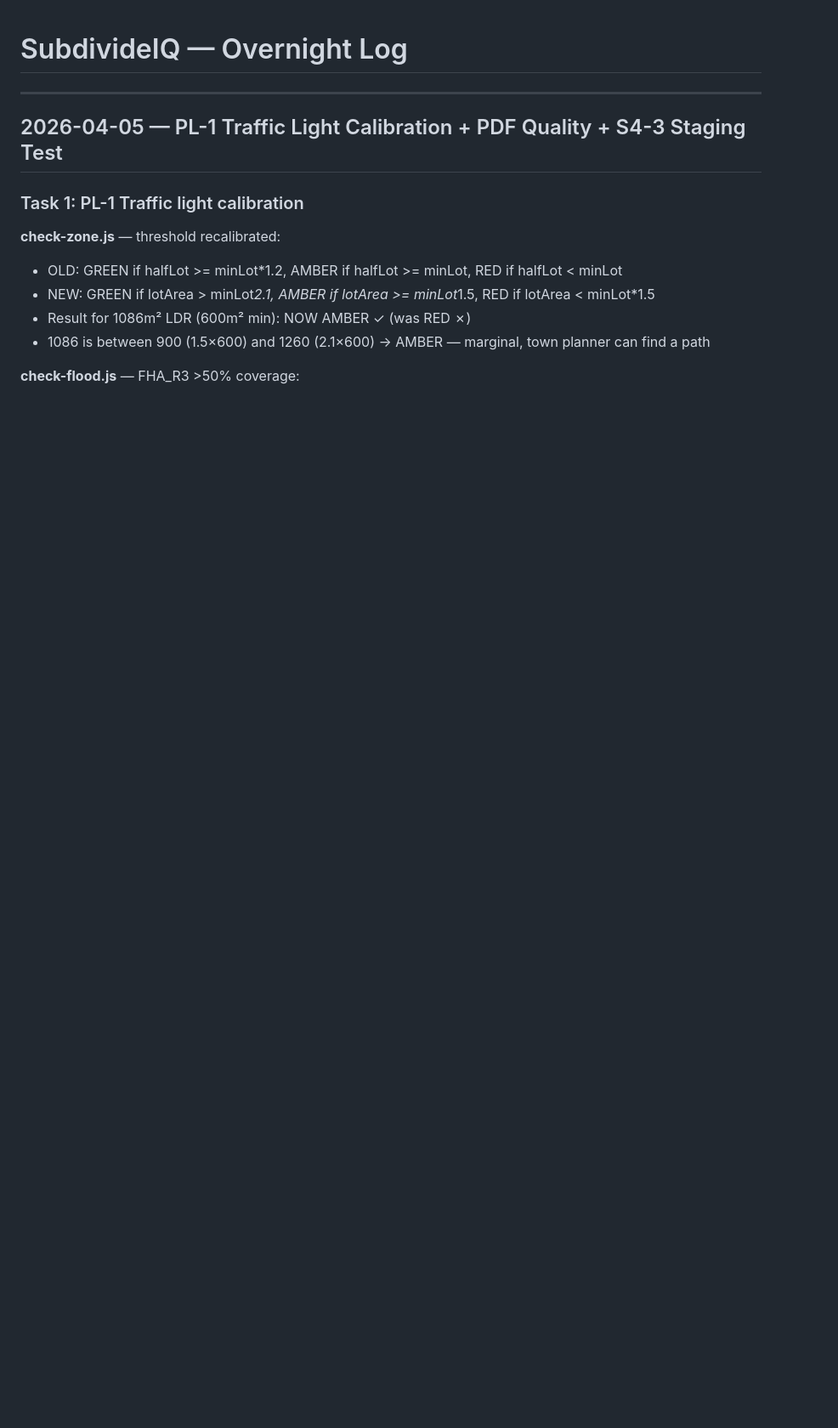
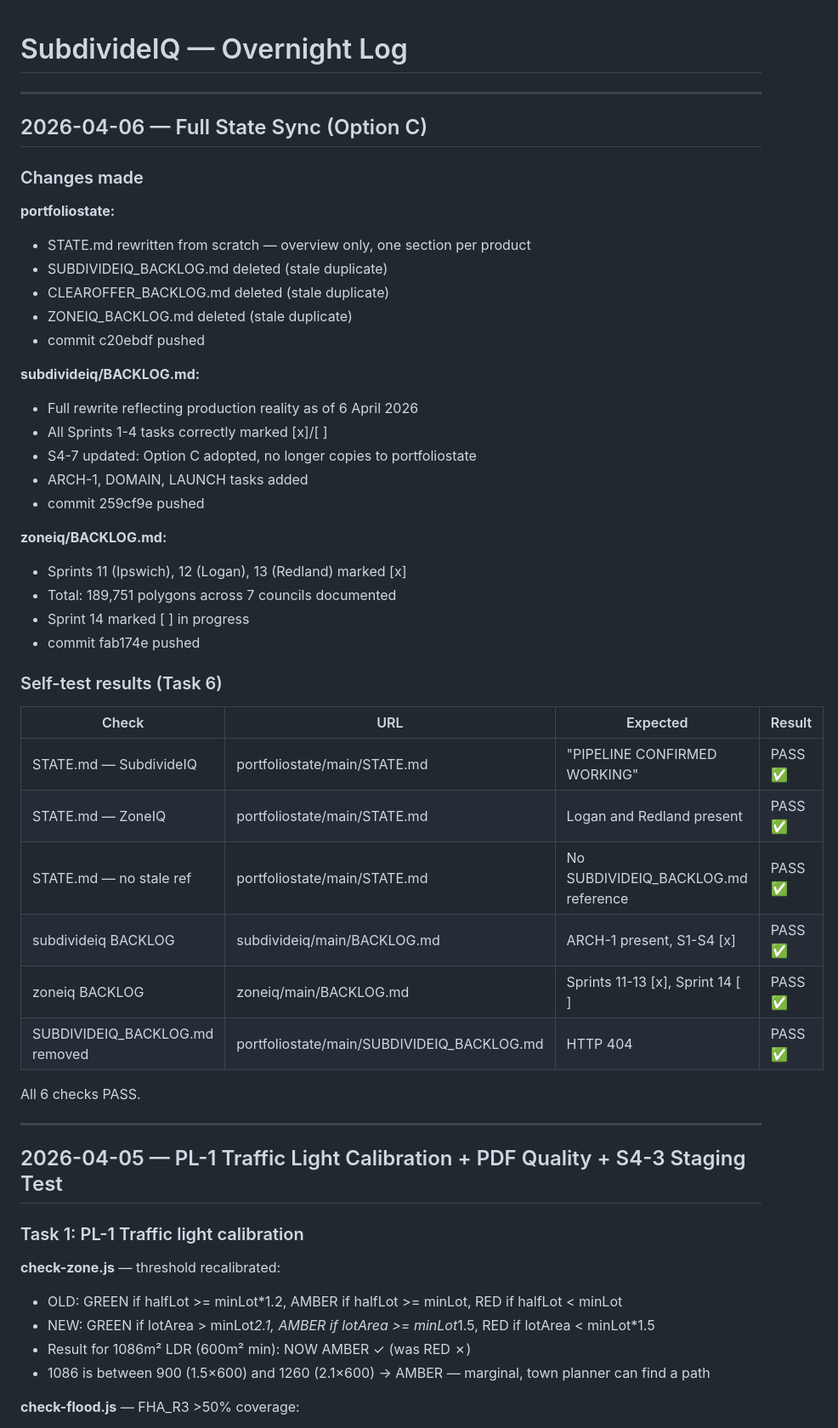
Before and after one commit to stevenpicton1979/subdivideiq, a Markdown page: OVERNIGHT_LOG.md, the part around the change. Shown at 85% size. Rendered like a GitHub page; blank space fills up the shorter version.

Commit message:
docs: log Option C state sync — all self-tests pass

```diff
--- a/OVERNIGHT_LOG.md
+++ b/OVERNIGHT_LOG.md
@@ -1,4 +1,43 @@
 # SubdivideIQ — Overnight Log
+
+---
+
+## 2026-04-06 — Full State Sync (Option C)
+
+### Changes made
+
+**portfoliostate:**
+- STATE.md rewritten from scratch — overview only, one section per product
+- SUBDIVIDEIQ_BACKLOG.md deleted (stale duplicate)
+- CLEAROFFER_BACKLOG.md deleted (stale duplicate)
+- ZONEIQ_BACKLOG.md deleted (stale duplicate)
+- commit c20ebdf pushed
+
+**subdivideiq/BACKLOG.md:**
+- Full rewrite reflecting production reality as of 6 April 2026
+- All Sprints 1-4 tasks correctly marked [x]/[ ]
+- S4-7 updated: Option C adopted, no longer copies to portfoliostate
+- ARCH-1, DOMAIN, LAUNCH tasks added
+- commit 259cf9e pushed
+
+**zoneiq/BACKLOG.md:**
+- Sprints 11 (Ipswich), 12 (Logan), 13 (Redland) marked [x]
+- Total: 189,751 polygons across 7 councils documented
+- Sprint 14 marked [ ] in progress
+- commit fab174e pushed
+
+### Self-test results (Task 6)
+
+| Check | URL | Expected | Result |
+|-------|-----|----------|--------|
+| STATE.md — SubdivideIQ | portfoliostate/main/STATE.md | "PIPELINE CONFIRMED WORKING" | PASS ✅ |
+| STATE.md — ZoneIQ | portfoliostate/main/STATE.md | Logan and Redland present | PASS ✅ |
+| STATE.md — no stale ref | portfoliostate/main/STATE.md | No SUBDIVIDEIQ_BACKLOG.md reference | PASS ✅ |
+| subdivideiq BACKLOG | subdivideiq/main/BACKLOG.md | ARCH-1 present, S1-S4 [x] | PASS ✅ |
+| zoneiq BACKLOG | zoneiq/main/BACKLOG.md | Sprints 11-13 [x], Sprint 14 [ ] | PASS ✅ |
+| SUBDIVIDEIQ_BACKLOG.md removed | portfoliostate/main/SUBDIVIDEIQ_BACKLOG.md | HTTP 404 | PASS ✅ |
+
+All 6 checks PASS.
 
 ---
 
```
